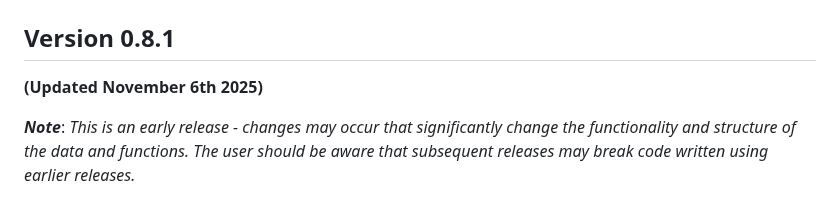
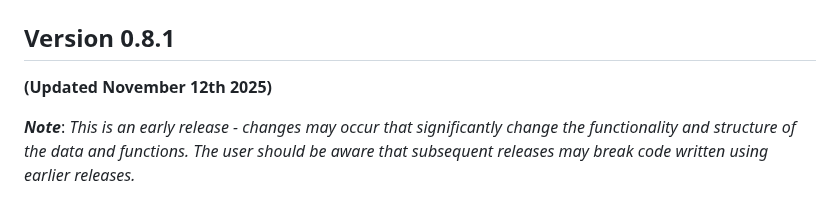
Before and after one commit to Wasatch-Biolabs-Bfx/MethylSeqR, a Markdown page: README.md, the part around the change. Rendered like a GitHub page.

```diff
--- a/README.md
+++ b/README.md
@@ -6,7 +6,7 @@
 # MethylSeqR
 
 ## Version 0.8.1
-**(Updated November 6th 2025)**
+**(Updated November 12th 2025)**
 
 ***Note***: *This is an early release - changes may occur that significantly change the functionality and structure of the data and functions. The user should be aware that subsequent releases may break code written using earlier releases.*
 
```
